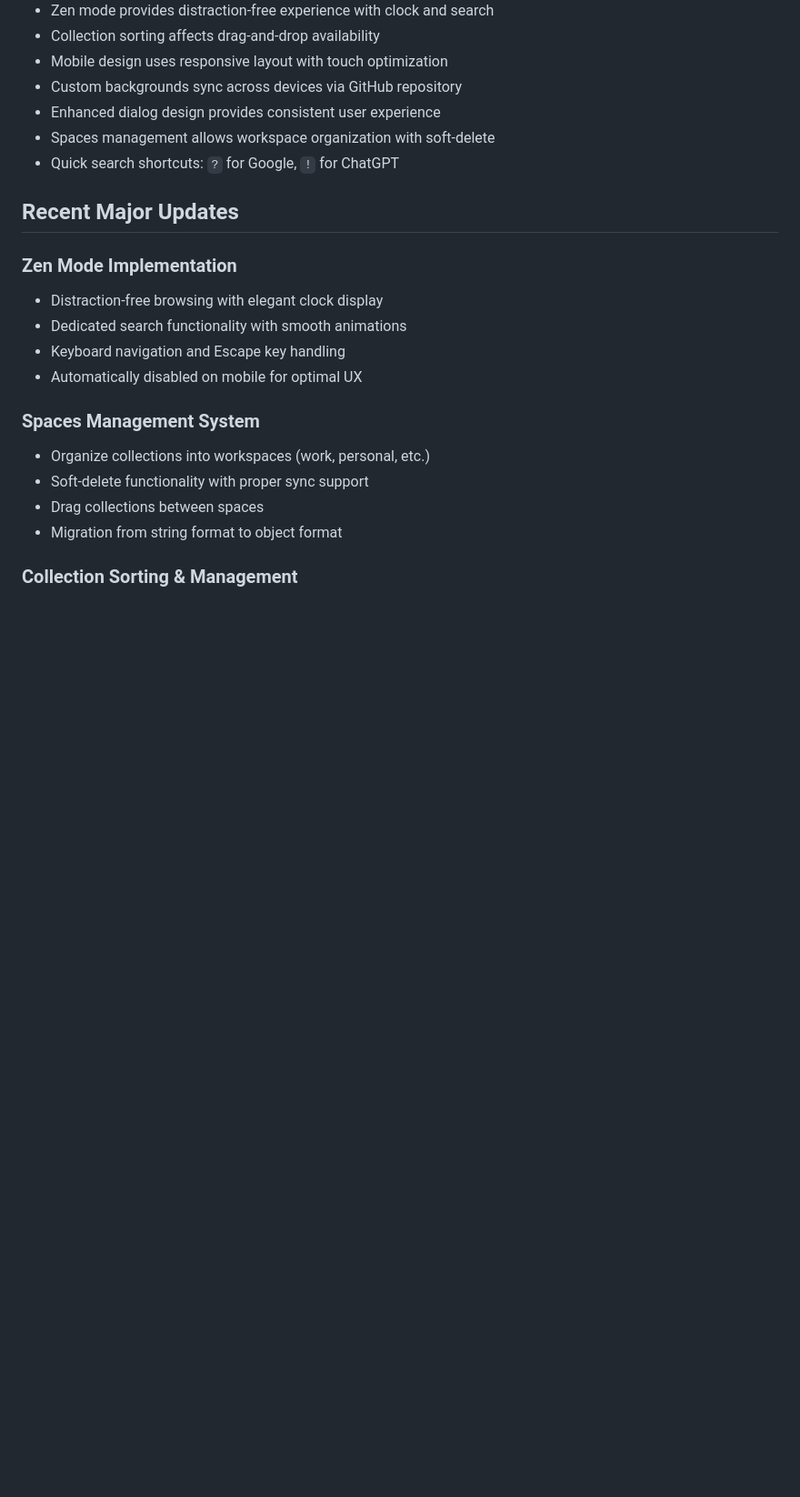
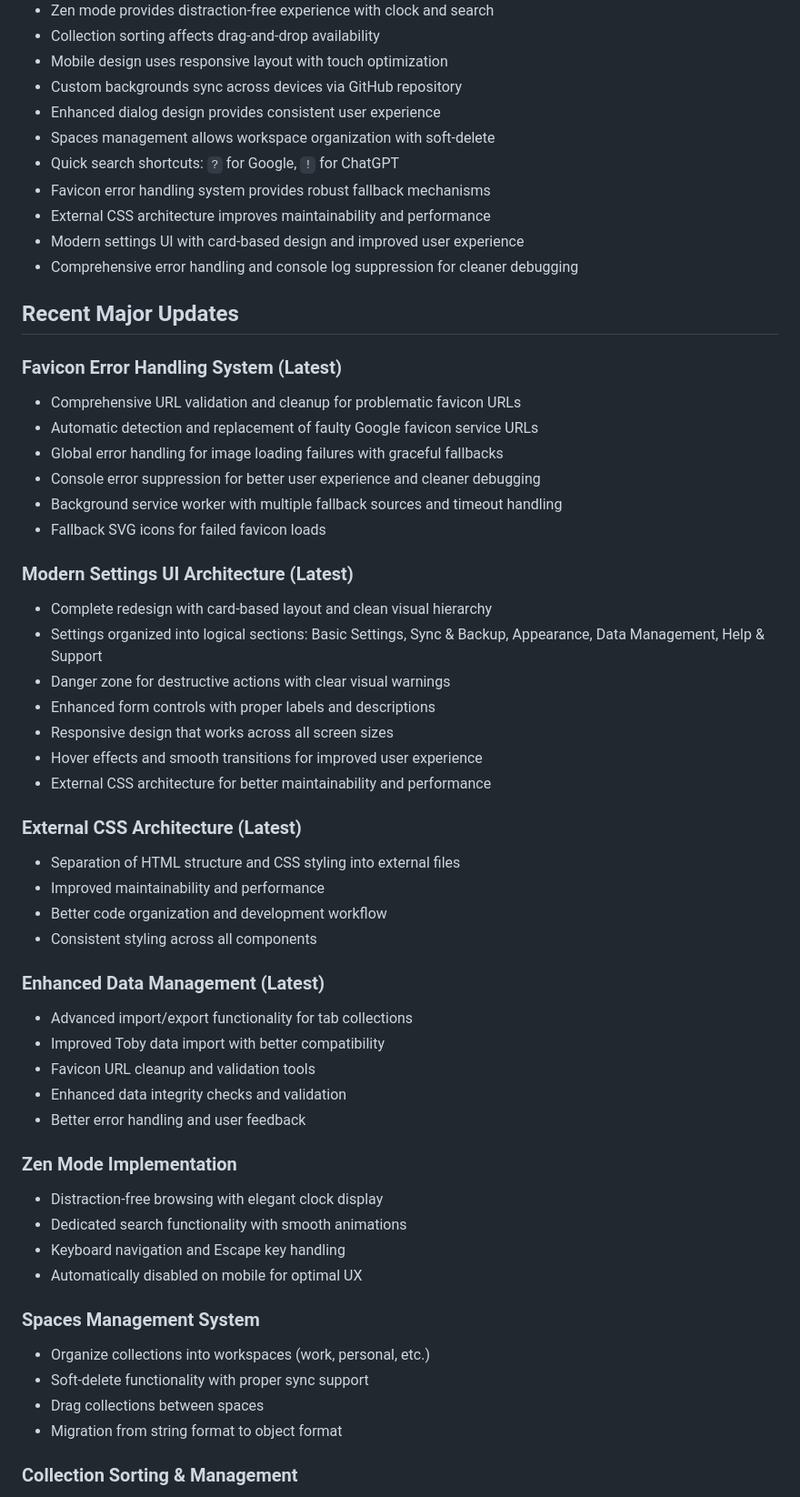
Before and after one commit to sandeberger/TheTab.Ninja, a Markdown page: CLAUDE.md, the part around the change printed below. Shown: that part at 91% size. Drawn GitHub-style; blank space fills up the shorter version.

```diff
--- a/CLAUDE.md
+++ b/CLAUDE.md
@@ -269,8 +317,42 @@ When modifying data structures, ensure backward compatibility in:
 - Enhanced dialog design provides consistent user experience
 - Spaces management allows workspace organization with soft-delete
 - Quick search shortcuts: `?` for Google, `!` for ChatGPT
+- Favicon error handling system provides robust fallback mechanisms
+- External CSS architecture improves maintainability and performance
+- Modern settings UI with card-based design and improved user experience
+- Comprehensive error handling and console log suppression for cleaner debugging
 
 ## Recent Major Updates
+
+### Favicon Error Handling System (Latest)
+- Comprehensive URL validation and cleanup for problematic favicon URLs
+- Automatic detection and replacement of faulty Google favicon service URLs
+- Global error handling for image loading failures with graceful fallbacks
+- Console error suppression for better user experience and cleaner debugging
+- Background service worker with multiple fallback sources and timeout handling
+- Fallback SVG icons for failed favicon loads
+
+### Modern Settings UI Architecture (Latest)
+- Complete redesign with card-based layout and clean visual hierarchy
+- Settings organized into logical sections: Basic Settings, Sync & Backup, Appearance, Data Management, Help & Support
+- Danger zone for destructive actions with clear visual warnings
+- Enhanced form controls with proper labels and descriptions
+- Responsive design that works across all screen sizes
+- Hover effects and smooth transitions for improved user experience
+- External CSS architecture for better maintainability and performance
+
+### External CSS Architecture (Latest)
+- Separation of HTML structure and CSS styling into external files
+- Improved maintainability and performance
+- Better code organization and development workflow
+- Consistent styling across all components
+
+### Enhanced Data Management (Latest)
+- Advanced import/export functionality for tab collections
+- Improved Toby data import with better compatibility
+- Favicon URL cleanup and validation tools
+- Enhanced data integrity checks and validation
+- Better error handling and user feedback
 
 ### Zen Mode Implementation
 - Distraction-free browsing with elegant clock display
```
Also changed, not shown: other parts of CLAUDE.md (+54 -6 lines).
